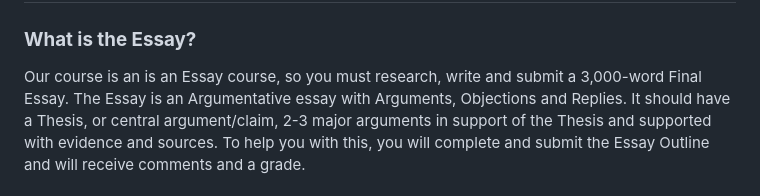
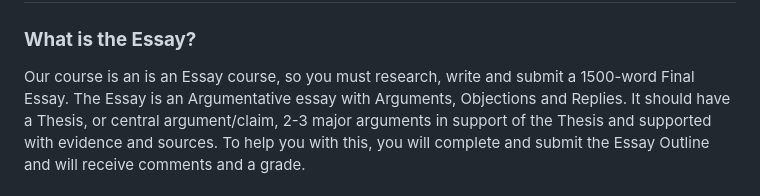
Before and after one commit to dbousfie/1026eboessay, a Markdown page: syllabus.md, the part around the change. Drawn GitHub-style.

```diff
--- a/syllabus.md
+++ b/syllabus.md
@@ -801,7 +801,7 @@ questions or concerns, use the Essay Bot and please do connect with us.
 ### **What is the Essay?**
 
 Our course is an is an Essay course, so you must research, write and
-submit a 3,000-word Final Essay. The Essay is an Argumentative essay
+submit a 1500-word Final Essay. The Essay is an Argumentative essay
 with Arguments, Objections and Replies. It should have a Thesis, or
 central argument/claim, 2-3 major arguments in support of the Thesis and
 supported with evidence and sources. To help you with this, you will
```
